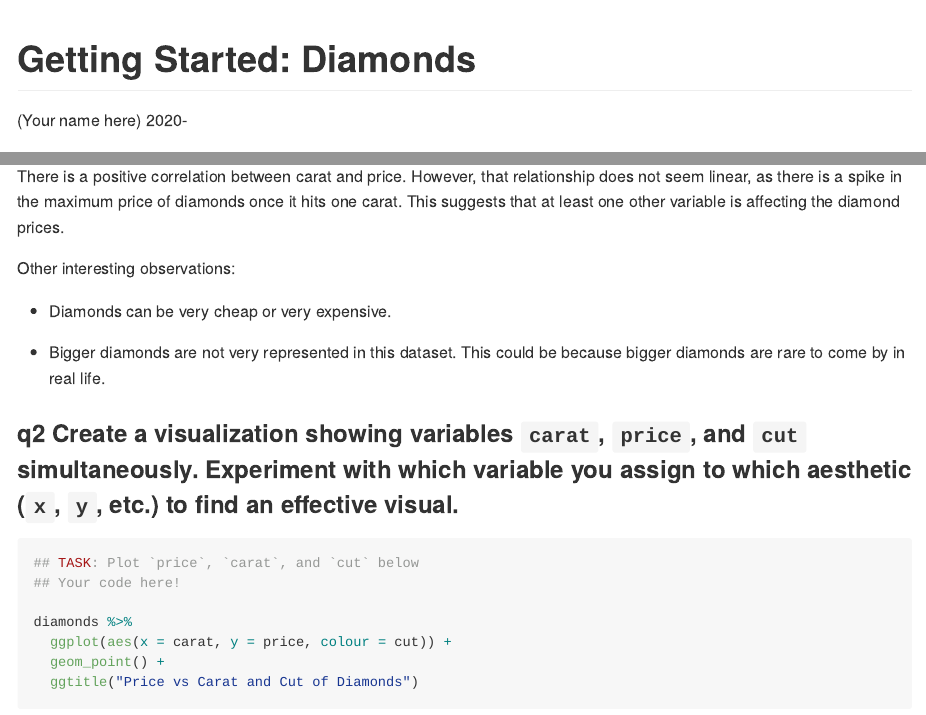
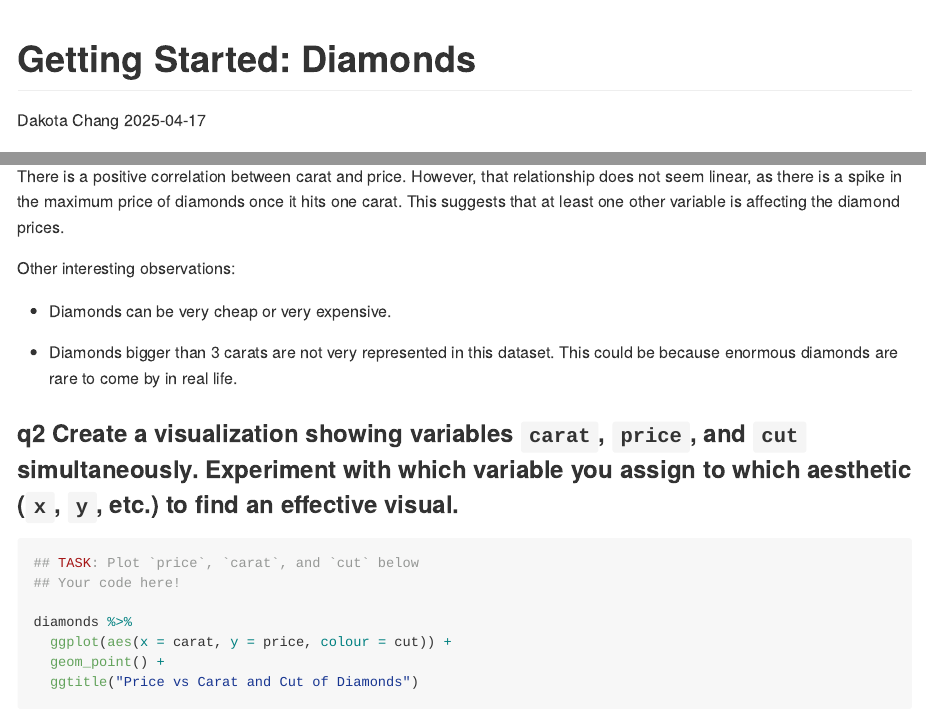
Before and after one commit to dakotacsk/data-science-S2025, an R Markdown document (challenges/c00-diamonds-assignment.Rmd): the page in a window 1100 px wide, from its top, and a second part further down, joined at a grey line. The pictures show the output file challenges/c00-diamonds-assignment.md that the author committed with the source, drawn offline in the style of GitHub.

Commit message:
[20250417] Submission 2 for challenge 1.

```diff
--- a/challenges/c00-diamonds-assignment.Rmd
+++ b/challenges/c00-diamonds-assignment.Rmd
@@ -1,7 +1,7 @@
 ---
 title: "Getting Started: Diamonds"
-author: "(Your name here)"
-date: 2020-
+author: "Dakota Chang"
+date: 2025-04-17
 output:
   github_document:
     toc: true
@@ -71,7 +71,7 @@ Other interesting observations:
 
 - Diamonds can be very cheap or very expensive.
 
-- Bigger diamonds are not very represented in this dataset. This could be because bigger diamonds are rare to come by in real life.
+- Diamonds bigger than 3 carats are not very represented in this dataset. This could be because enormous diamonds are rare to come by in real life.
 
 ### __q2__ Create a visualization showing variables `carat`, `price`, and `cut` simultaneously. Experiment with which variable you assign to which aesthetic (`x`, `y`, etc.) to find an effective visual.
 
```
Also changed, not shown: challenges/c00-diamonds-assignment.md.
